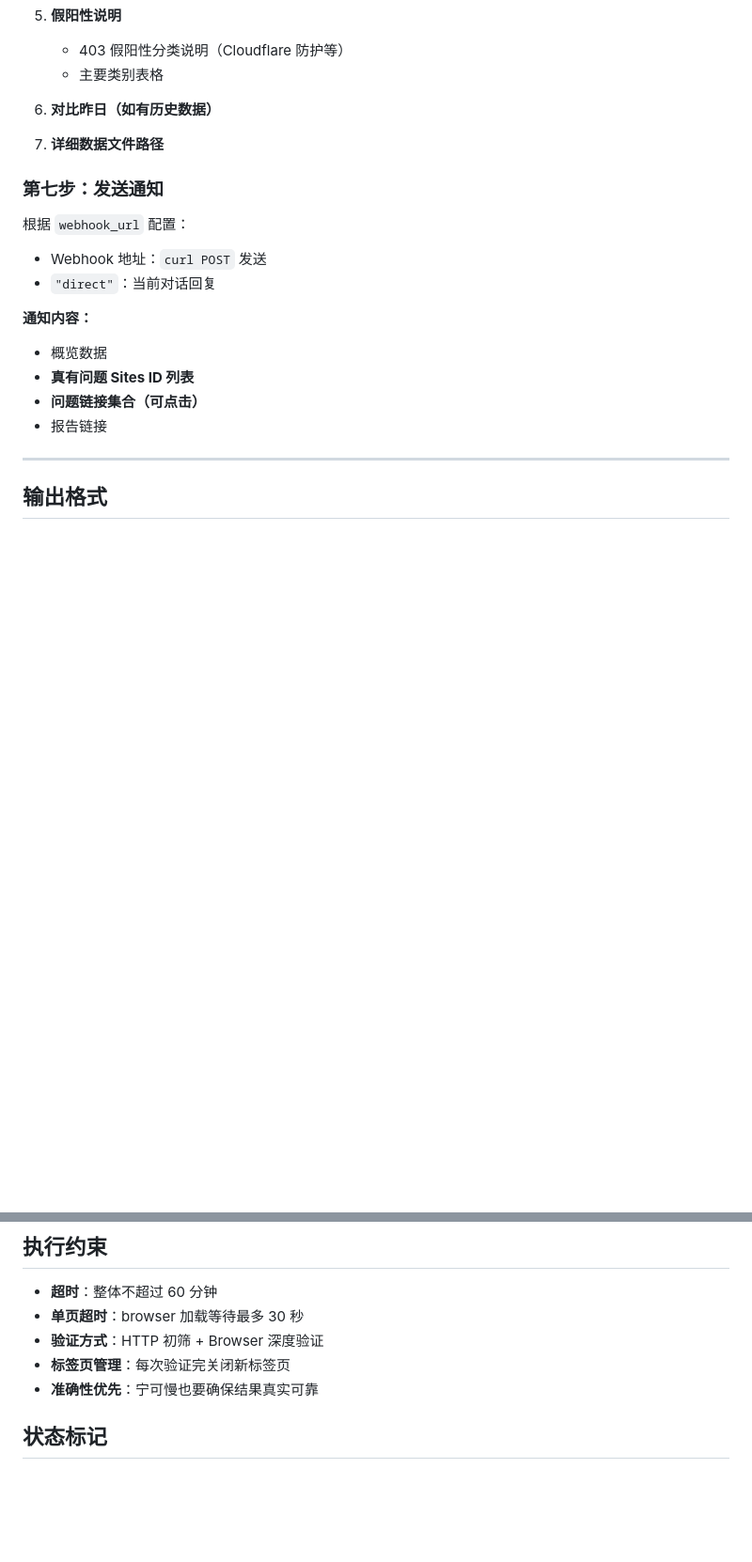
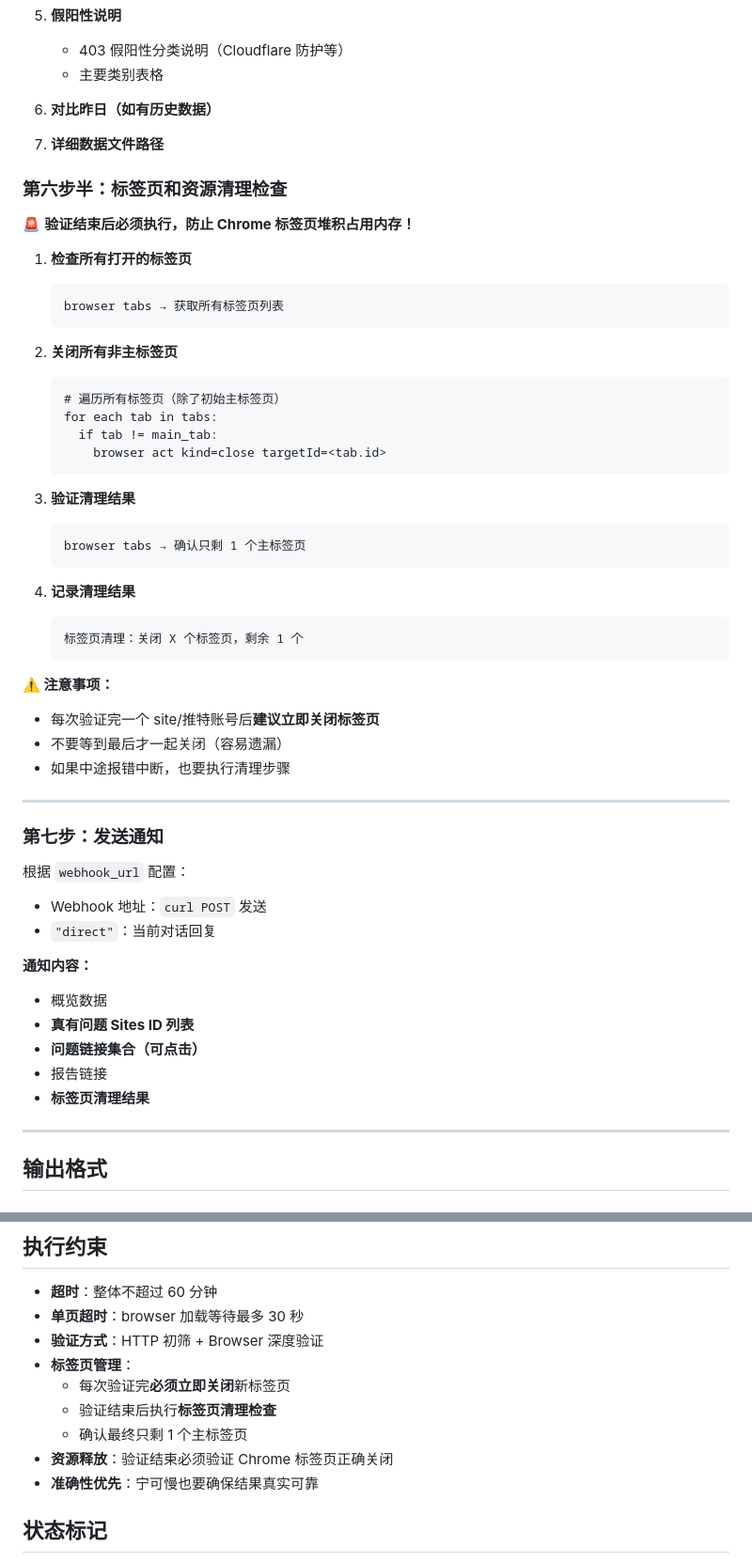
Before and after one commit to liulilml/bee-website-test, a Markdown page: skills/bee-sites-validator/SKILL.md, 2 parts joined by grey strips. Shown at 94% size. Rendered like a GitHub page; blank space fills up the shorter version.

````diff
--- a/skills/bee-sites-validator/SKILL.md
+++ b/skills/bee-sites-validator/SKILL.md
@@ -549,6 +549,40 @@ Python 脚本已完成：
 
 7. **详细数据文件路径**
 
+### 第六步半：标签页和资源清理检查
+
+🚨 **验证结束后必须执行，防止 Chrome 标签页堆积占用内存！**
+
+1. **检查所有打开的标签页**
+   ```
+   browser tabs → 获取所有标签页列表
+   ```
+
+2. **关闭所有非主标签页**
+   ```
+   # 遍历所有标签页（除了初始主标签页）
+   for each tab in tabs:
+     if tab != main_tab:
+       browser act kind=close targetId=<tab.id>
+   ```
+
+3. **验证清理结果**
+   ```
+   browser tabs → 确认只剩 1 个主标签页
+   ```
+
+4. **记录清理结果**
+   ```
+   标签页清理：关闭 X 个标签页，剩余 1 个
+   ```
+
+**⚠️ 注意事项：**
+- 每次验证完一个 site/推特账号后**建议立即关闭标签页**
+- 不要等到最后才一起关闭（容易遗漏）
+- 如果中途报错中断，也要执行清理步骤
+
+---
+
 ### 第七步：发送通知
 根据 `webhook_url` 配置：
 - Webhook 地址：`curl POST` 发送
@@ -559,6 +593,7 @@ Python 脚本已完成：
 - **真有问题 Sites ID 列表**
 - **问题链接集合（可点击）**
 - 报告链接
+- **标签页清理结果**
 
 ---
 
@@ -641,7 +676,11 @@ Python 脚本已完成：
 - **超时**：整体不超过 60 分钟
 - **单页超时**：browser 加载等待最多 30 秒
 - **验证方式**：HTTP 初筛 + Browser 深度验证
-- **标签页管理**：每次验证完关闭新标签页
+- **标签页管理**：
+  - 每次验证完**必须立即关闭**新标签页
+  - 验证结束后执行**标签页清理检查**
+  - 确认最终只剩 1 个主标签页
+- **资源释放**：验证结束必须验证 Chrome 标签页正确关闭
 - **准确性优先**：宁可慢也要确保结果真实可靠
 
 ## 状态标记
````
Also changed, not shown: skills/bee-website-test/SKILL.md (+51 -3 lines).
